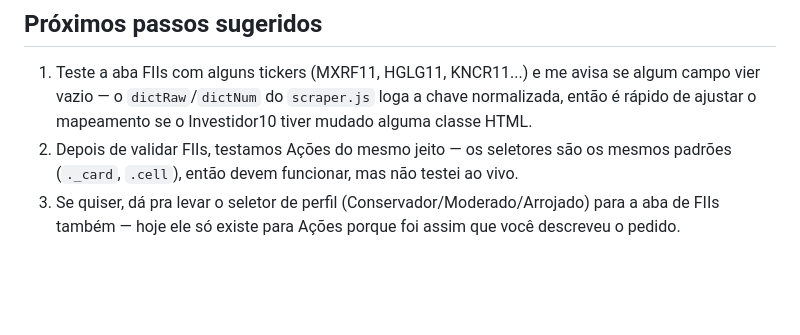
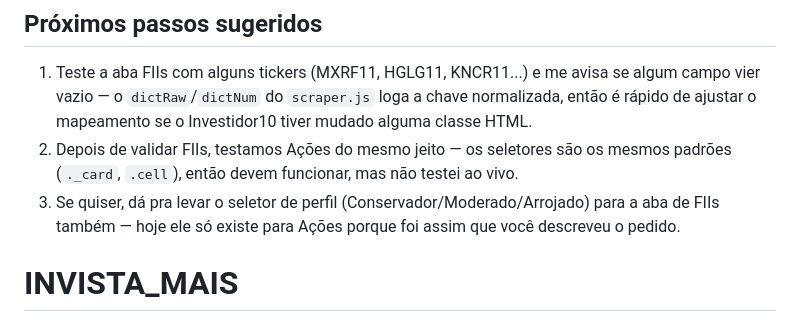
Before and after one commit to VIT0R-maker/INVISTAAI, a Markdown page: README.md, the part around the change. Drawn GitHub-style; blank space fills up the shorter version.

```diff
--- a/README.md
+++ b/README.md
@@ -89,3 +89,4 @@ scanner-ativos/
    (`._card`, `.cell`), então devem funcionar, mas não testei ao vivo.
 3. Se quiser, dá pra levar o seletor de perfil (Conservador/Moderado/Arrojado) para a aba de
    FIIs também — hoje ele só existe para Ações porque foi assim que você descreveu o pedido.
+# INVISTA_MAIS
```
